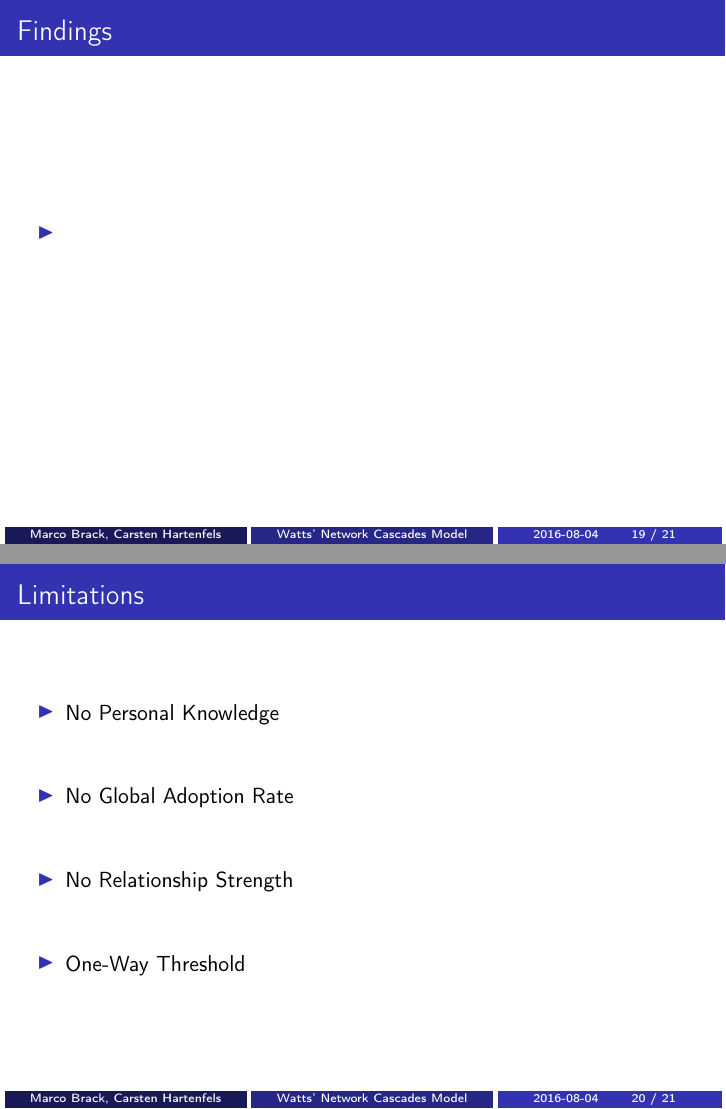
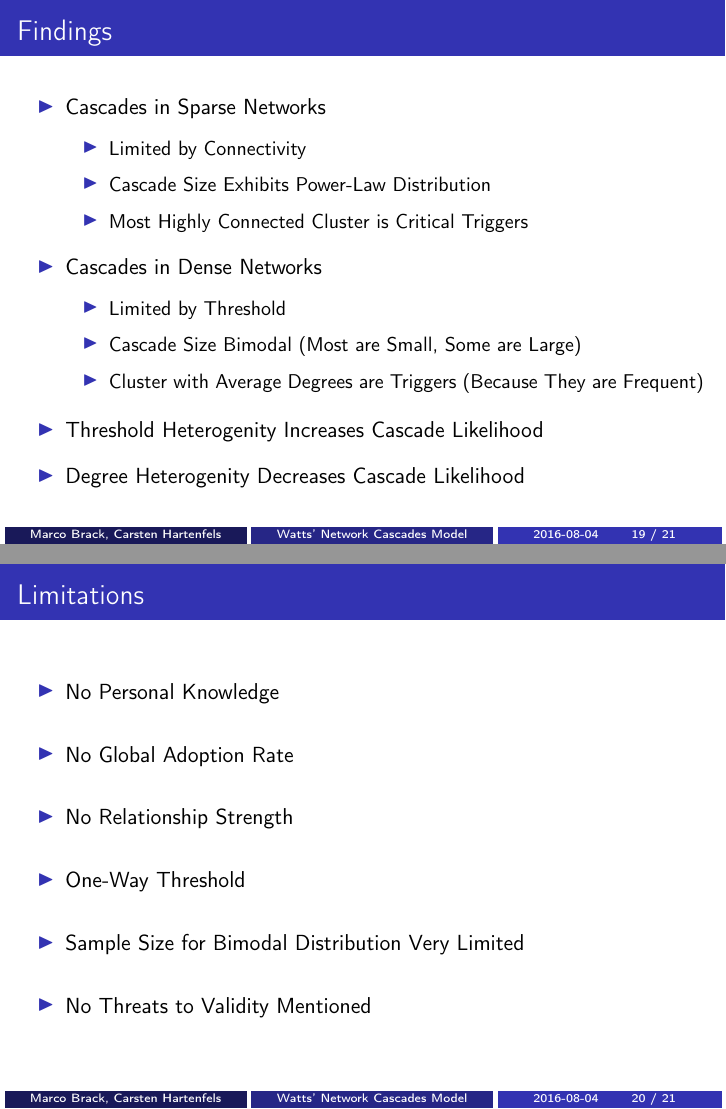
Before and after one commit to turbopope/nss, LaTeX slides (presentation/presentation.tex): pages 27 and 32 of 33 before the commit and pages 36 and 43 of 44 after it, joined at a grey line. Compiled offline with pdfLaTeX.

Commit message:
Report on Watts' findings

```diff
--- a/presentation/presentation.tex
+++ b/presentation/presentation.tex
@@ -135,11 +135,24 @@
 \end{frame}
 
 \begin{frame}
-    \frametitle{Findings}
+  \frametitle{Findings}
+  \begin{itemize}
+    \fitem Cascades in Sparse Networks
     \begin{itemize}
-        \fitem
+      \fitem Limited by Connectivity
+      \fitem Cascade Size Exhibits Power-Law Distribution
+      \fitem Most Highly Connected Cluster is Critical Triggers
     \end{itemize}
-    \vfill
+    \fitem Cascades in Dense Networks
+    \begin{itemize}
+        \fitem Limited by Threshold
+        \fitem Cascade Size Bimodal (Most are Small, Some are Large)
+        \fitem Cluster with Average Degrees are Triggers (Because They are Frequent)
+      \end{itemize}
+    \fitem Threshold Heterogenity Increases Cascade Likelihood
+    \fitem Degree Heterogenity Decreases Cascade Likelihood
+  \end{itemize}
+  \vfill
 \end{frame}
 
 \begin{frame}
@@ -149,6 +162,8 @@
         \fitem No Global Adoption Rate
         \fitem No Relationship Strength
         \fitem One-Way Threshold
+        \fitem Sample Size for Bimodal Distribution Very Limited
+        \fitem No Threats to Validity Mentioned
     \end{itemize}
     \vfill
 \end{frame}
```
